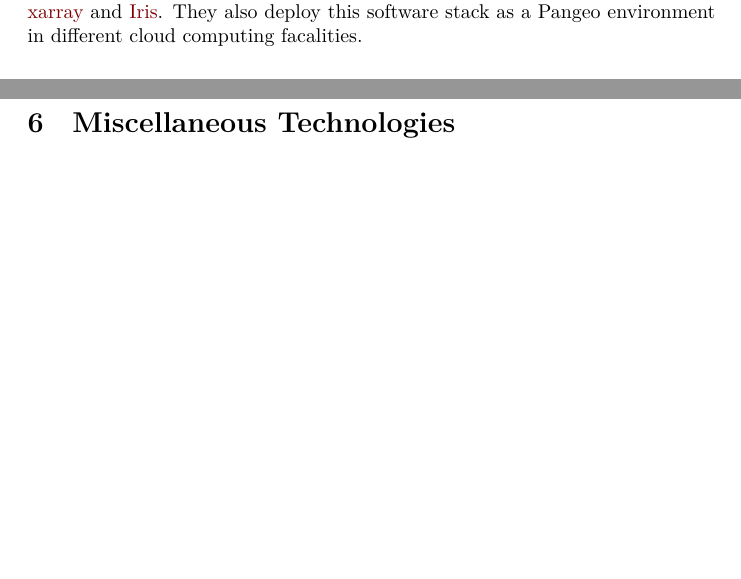
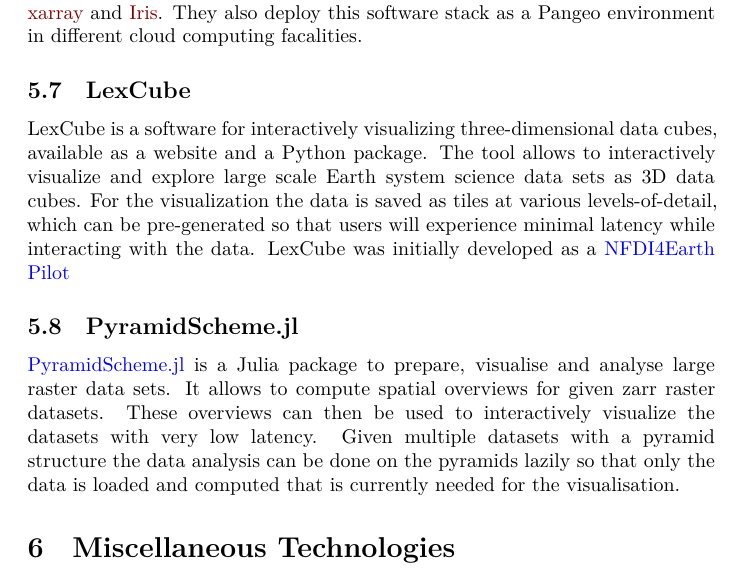
Before and after one commit to felixcremer/NFDI4EarthM2.5, a Quarto document (D2.5_1-5_Overview_DC_tech/D2.5_1-5_Overview_DC_tech.qmd): two parts of pages 11 and 12 of 16 before the commit and part of page 12 of 16 after it, the two joined at a grey line, cut so that both start at the same text, the shorter picture padded with empty space. Rendered offline with R 4.5, knitr and Pandoc in place of Quarto, then LaTeX, with nearby package versions.

Commit message:
Add paragraphs on visualisation tools (#28)
* Add LexCube paragraph

* Add Max corrections to lexcube paragraph

* Add descriptor for PyramidScheme.jl

* Add Overviews/Pyramids section explaining their purpose and benefits

```diff
--- a/D2.5_1-5_Overview_DC_tech/D2.5_1-5_Overview_DC_tech.qmd
+++ b/D2.5_1-5_Overview_DC_tech/D2.5_1-5_Overview_DC_tech.qmd
@@ -275,6 +283,28 @@
 The Pangeo community also promotes a software stack of interconnected python packages including [xarray](#xarray-python-package) and [Iris](#iris-python-package).
 They also deploy this software stack as a Pangeo environment in different cloud computing facalities.
 
+
+## LexCube
+
+LexCube is a software for interactively visualizing three-dimensional
+data cubes, available as a website and a Python package.
+The tool allows to interactively visualize and explore
+large scale Earth system science data sets as 3D data cubes.
+For the visualization the data is saved as tiles at various
+levels-of-detail,
+which can be pre-generated so that users will experience minimal latency
+while interacting with the data.
+LexCube was initially developed as a [NFDI4Earth
+Pilot](https://zenodo.org/records/7822389)
+
+## PyramidScheme.jl
+
+[PyramidScheme.jl](https://github.com/JuliaDataCubes/PyramidScheme.jl) is a Julia package to prepare, visualise and analyse large raster data sets.
+It allows to compute spatial overviews for given zarr raster datasets.
+These overviews can then be used to interactively visualize the datasets with very low latency.
+Given multiple datasets with a pyramid structure the data analysis can be done on the pyramids lazily so that only the data is loaded and computed that is currently needed for the visualisation.
+
+
 # Miscellaneous Technologies
 
 ## Spatio Temporal Asset Catalog (STAC)
```
Also changed, not shown: D2.5_1-5_Overview_DC_tech/D2.5_1-5_Overview_DC_tech.qmd (8 more changed lines).
